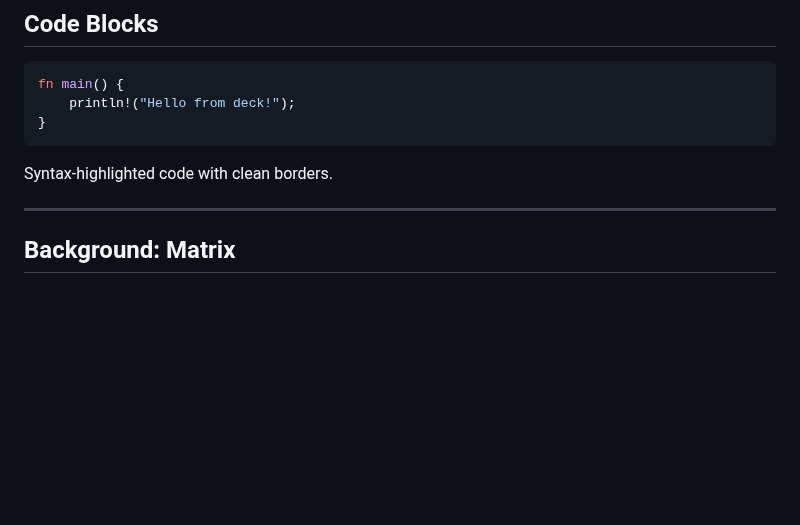
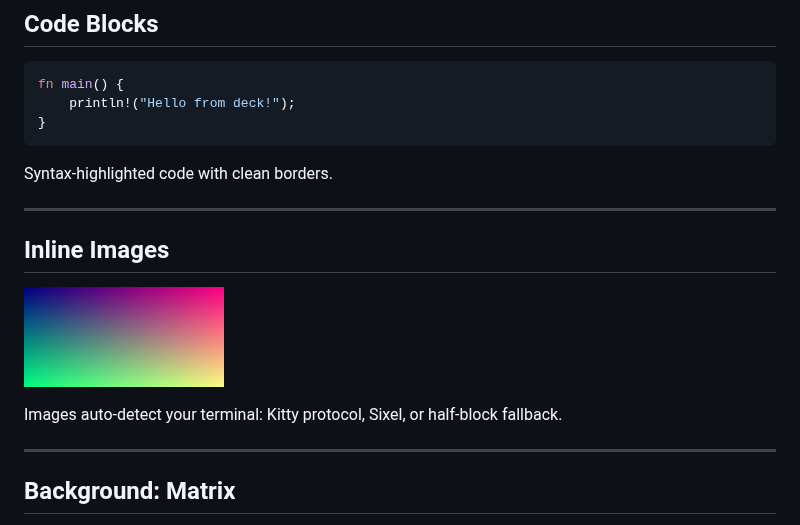
Before and after one commit to thijsvos/deck, a Markdown page: examples/demo.md, the part around the change. Rendered like a GitHub page; pictures changed too: examples/test.png (added); blank space fills up the shorter version.

````diff
--- a/examples/demo.md
+++ b/examples/demo.md
@@ -64,6 +64,14 @@ fn main() {
 ```
 
 Syntax-highlighted code with clean borders.
+
+---
+
+## Inline Images
+
+![Test gradient](test.png)
+
+Images auto-detect your terminal: Kitty protocol, Sixel, or half-block fallback.
 
 ---
 
````
Also changed, not shown: README.md (+15 -0 lines), 9 other files.
